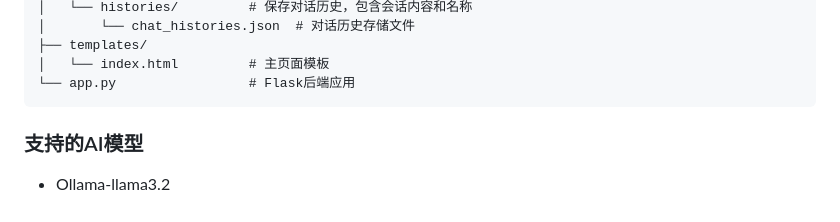
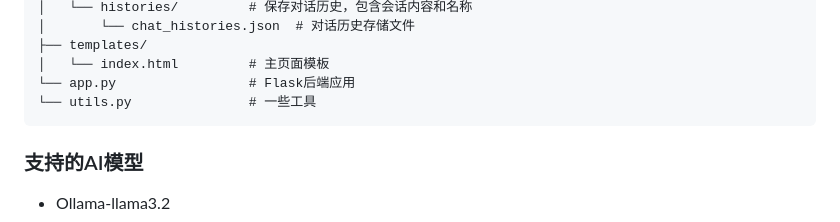
Before and after one commit to xiaobo-yang/pdf-chat, a Markdown page: readme.md, the part around the change. Rendered like a GitHub page.

Commit message:
rearrage the code to make it more clear

````diff
--- a/readme.md
+++ b/readme.md
@@ -22,6 +22,7 @@ project/
 ├── templates/
 │   └── index.html         # 主页面模板
 └── app.py                 # Flask后端应用
+└── utils.py               # 一些工具
 ```
 
 ### 支持的AI模型
````
